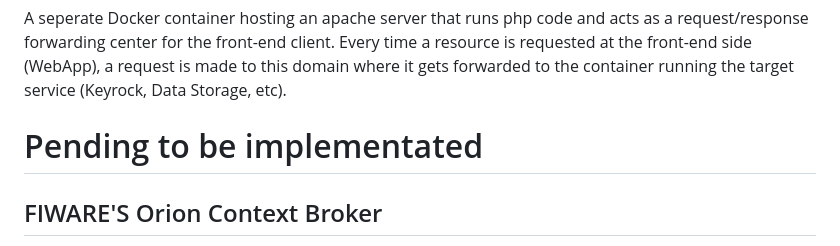
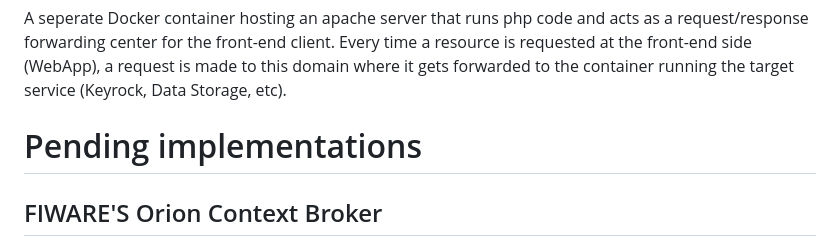
Before and after one commit to pkalaitzakis/e-commerce-web-app, a Markdown page: README.md, the part around the change. Drawn GitHub-style.

```diff
--- a/README.md
+++ b/README.md
@@ -56,7 +56,7 @@ Application data (with the exception of users' personal information, roles, perm
 # Application Logic
 A seperate Docker container hosting an apache server that runs php code and acts as a request/response forwarding center for the front-end client. Every time a resource is requested at the front-end side (WebApp), a request is made to this domain where it gets forwarded to the container running the target service (Keyrock, Data Storage, etc).
 
-# Pending to be implementated
+# Pending implementations
 ## FIWARE'S Orion Context Broker
 - Utilize the service's REST api to create a PUB/SUB mechanism that informs users about their cart items being withdrawn/restocked
 by their sellers.
```
